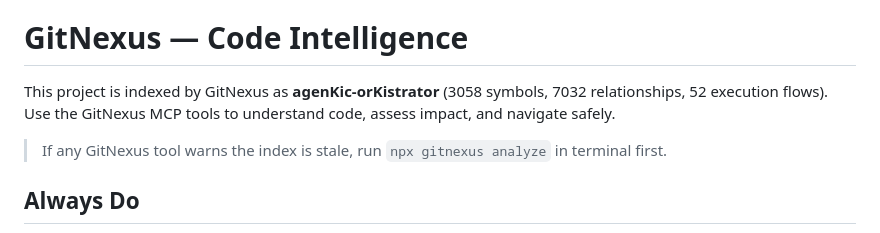
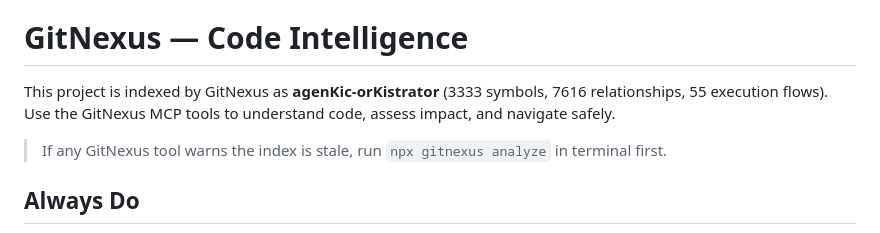
Before and after one commit to Kiriketsuki/agenKic-orKistrator, a Markdown page: AGENTS.md, the part around the change. Drawn GitHub-style.

Commit message:
docs: refresh the GitNexus index counts in AGENTS.md and CLAUDE.md

```diff
--- a/AGENTS.md
+++ b/AGENTS.md
@@ -285,7 +285,7 @@ treating a spec feature as built.
 <!-- gitnexus:start -->
 # GitNexus — Code Intelligence
 
-This project is indexed by GitNexus as **agenKic-orKistrator** (3058 symbols, 7032 relationships, 52 execution flows). Use the GitNexus MCP tools to understand code, assess impact, and navigate safely.
+This project is indexed by GitNexus as **agenKic-orKistrator** (3333 symbols, 7616 relationships, 55 execution flows). Use the GitNexus MCP tools to understand code, assess impact, and navigate safely.
 
 > If any GitNexus tool warns the index is stale, run `npx gitnexus analyze` in terminal first.
 
```
Also changed, not shown: CLAUDE.md (+1 -1 lines).
